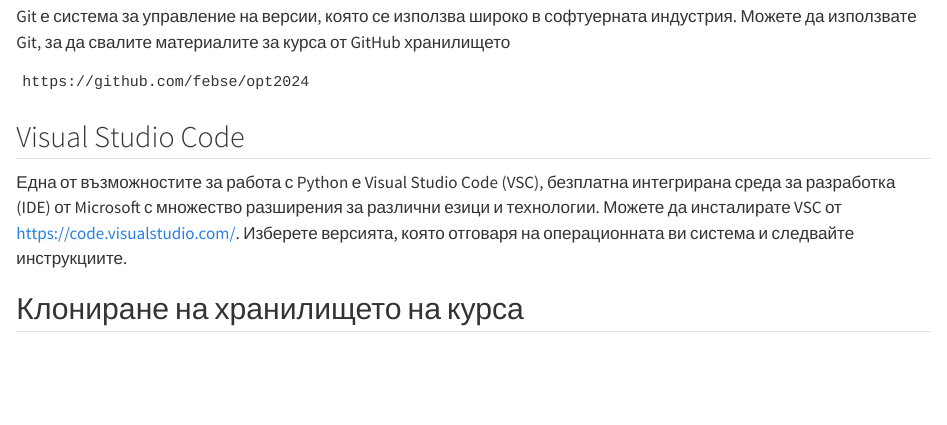
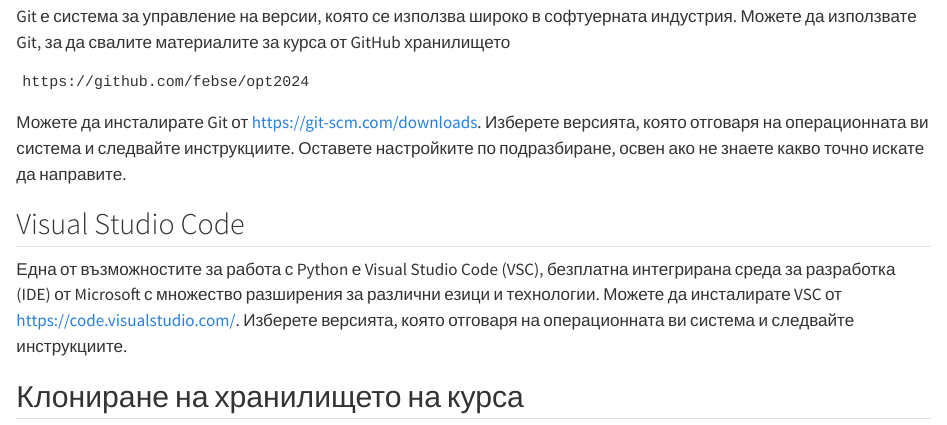
Before and after one commit to febse/opt2024, a Quarto document (index.qmd): the page in a window 1100 px wide, from 270 px down. Rendered offline with R 4.5, knitr and Pandoc in place of Quarto, with nearby package versions.

Commit message:
Add missing Git download link

````diff
--- a/index.qmd
+++ b/index.qmd
@@ -15,6 +15,10 @@
 ```plaintext
 https://github.com/febse/opt2024
 ```
+
+Можете да инсталирате Git от [https://git-scm.com/downloads](https://git-scm.com/downloads). Изберете версията, която отговаря на операционната ви система и следвайте инструкциите.
+Оставете настройките по подразбиране, освен ако не знаете какво точно искате да направите.
+
 
 ## Visual Studio Code
 
````
